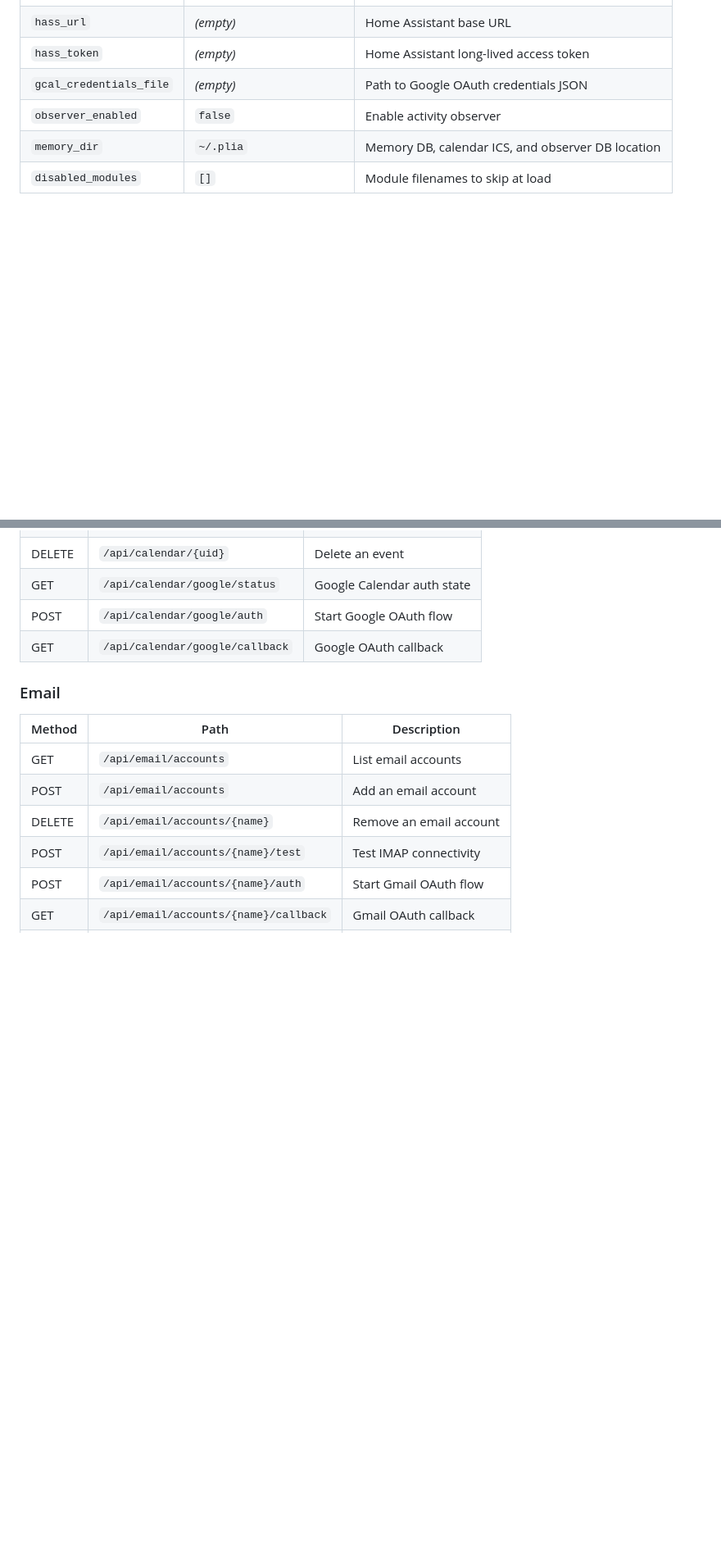
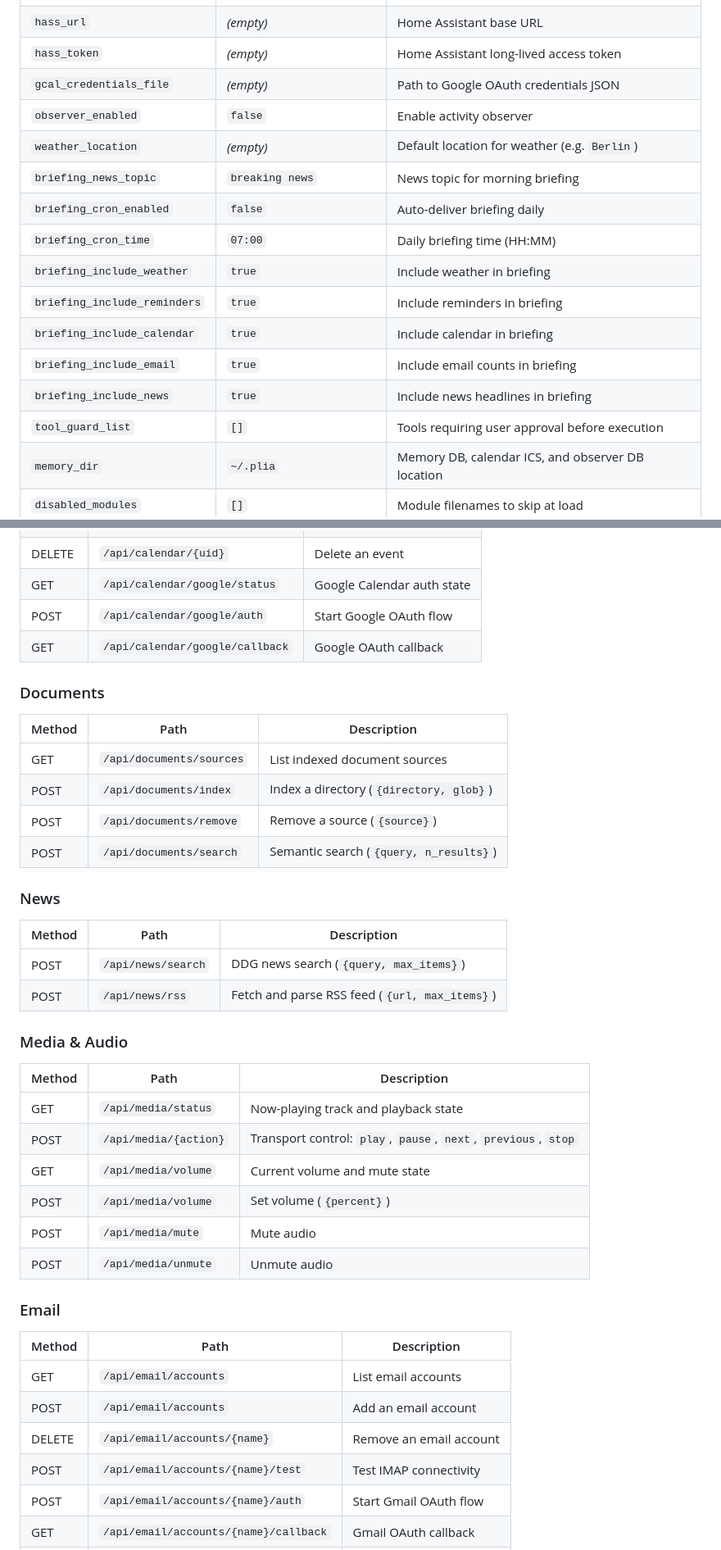
Before and after one commit to Alfcon/Plia-OS, a Markdown page: README.md, 2 parts joined by grey strips. Shown at 82% size. Drawn GitHub-style; blank space fills up the shorter version.

```diff
--- a/README.md
+++ b/README.md
@@ -143,6 +178,16 @@ All config in `core/config.py` as a `PliaConfig` dataclass, persisted to `~/.pli
 | `hass_token` | _(empty)_ | Home Assistant long-lived access token |
 | `gcal_credentials_file` | _(empty)_ | Path to Google OAuth credentials JSON |
 | `observer_enabled` | `false` | Enable activity observer |
+| `weather_location` | _(empty)_ | Default location for weather (e.g. `Berlin`) |
+| `briefing_news_topic` | `breaking news` | News topic for morning briefing |
+| `briefing_cron_enabled` | `false` | Auto-deliver briefing daily |
+| `briefing_cron_time` | `07:00` | Daily briefing time (HH:MM) |
+| `briefing_include_weather` | `true` | Include weather in briefing |
+| `briefing_include_reminders` | `true` | Include reminders in briefing |
+| `briefing_include_calendar` | `true` | Include calendar in briefing |
+| `briefing_include_email` | `true` | Include email counts in briefing |
+| `briefing_include_news` | `true` | Include news headlines in briefing |
+| `tool_guard_list` | `[]` | Tools requiring user approval before execution |
 | `memory_dir` | `~/.plia` | Memory DB, calendar ICS, and observer DB location |
 | `disabled_modules` | `[]` | Module filenames to skip at load |
 
@@ -224,6 +269,30 @@ Settings can be changed live from the dashboard without restarting.
 | POST | `/api/calendar/google/auth` | Start Google OAuth flow |
 | GET | `/api/calendar/google/callback` | Google OAuth callback |
 
+### Documents
+| Method | Path | Description |
+|--------|------|-------------|
+| GET | `/api/documents/sources` | List indexed document sources |
+| POST | `/api/documents/index` | Index a directory (`{directory, glob}`) |
+| POST | `/api/documents/remove` | Remove a source (`{source}`) |
+| POST | `/api/documents/search` | Semantic search (`{query, n_results}`) |
+
+### News
+| Method | Path | Description |
+|--------|------|-------------|
+| POST | `/api/news/search` | DDG news search (`{query, max_items}`) |
+| POST | `/api/news/rss` | Fetch and parse RSS feed (`{url, max_items}`) |
+
+### Media & Audio
+| Method | Path | Description |
+|--------|------|-------------|
+| GET | `/api/media/status` | Now-playing track and playback state |
+| POST | `/api/media/{action}` | Transport control: `play`, `pause`, `next`, `previous`, `stop` |
+| GET | `/api/media/volume` | Current volume and mute state |
+| POST | `/api/media/volume` | Set volume (`{percent}`) |
+| POST | `/api/media/mute` | Mute audio |
+| POST | `/api/media/unmute` | Unmute audio |
+
 ### Email
 | Method | Path | Description |
 |--------|------|-------------|
```
Also changed, not shown: other parts of README.md (+62 -13 lines).
